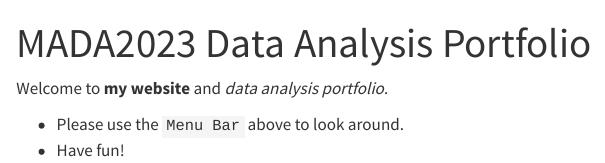
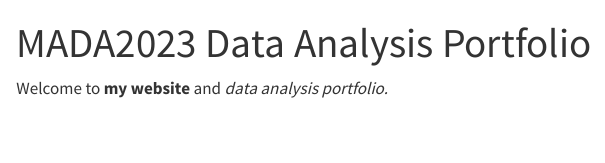
Before and after one commit to irenecavros/irenecavros-mada-portfolio, a Quarto document (index.qmd): the page in a window 1100 px wide, from its top. Rendered offline with R 4.5, knitr and Pandoc in place of Quarto, with nearby package versions.

Commit message:
update read me section

```diff
--- a/index.qmd
+++ b/index.qmd
@@ -6,6 +6,3 @@ output:
 ---
 
 Welcome to **my website** and *data analysis portfolio.*
-
--   Please use the `Menu Bar` above to look around.
--   Have fun!
```
Also changed, not shown: README.md, docs/search.json, 1 other file.
